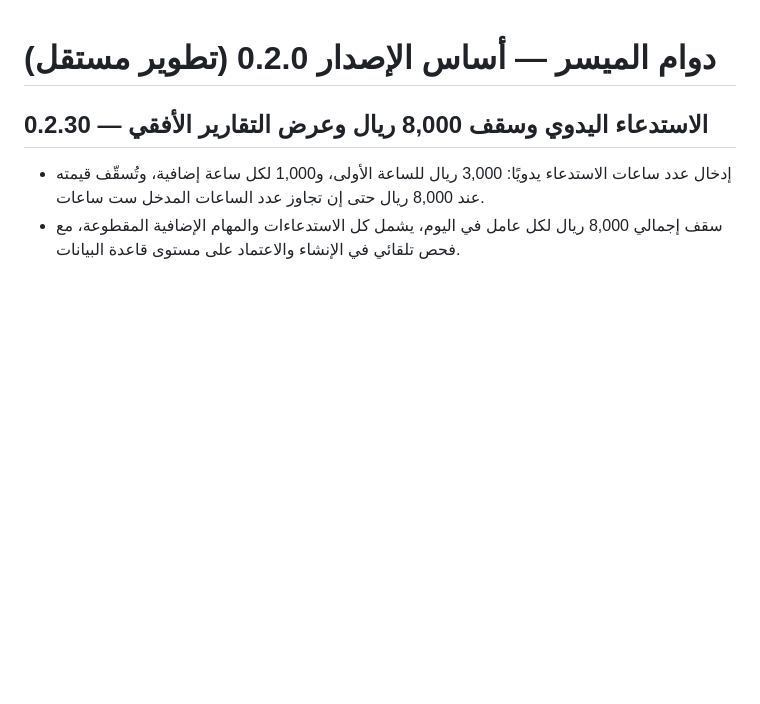
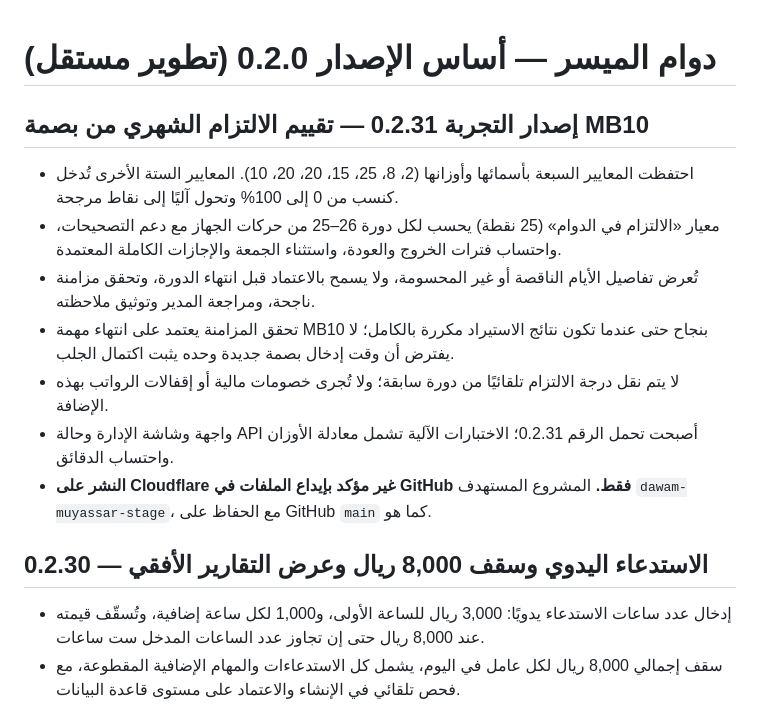
Before and after one commit to SalehAliAbuBaker/dawam-almuyassar, a Markdown page: README.md, the part around the change. Drawn GitHub-style; blank space fills up the shorter version.

Commit message:
docs(stage): release notes and Cloudflare publishing checks for 0.2.31

```diff
--- a/README.md
+++ b/README.md
@@ -1,4 +1,14 @@
 # دوام الميسر — أساس الإصدار 0.2.0 (تطوير مستقل)
+
+## إصدار التجربة 0.2.31 — تقييم الالتزام الشهري من بصمة MB10
+- احتفظت المعايير السبعة بأسمائها وأوزانها (2، 8، 25، 15، 20، 20، 10). المعايير الستة الأخرى تُدخل كنسب من 0 إلى 100% وتحول آليًا إلى نقاط مرجحة.
+- معيار «الالتزام في الدوام» (25 نقطة) يحسب لكل دورة 26–25 من حركات الجهاز مع دعم التصحيحات، واحتساب فترات الخروج والعودة، واستثناء الجمعة والإجازات الكاملة المعتمدة.
+- تُعرض تفاصيل الأيام الناقصة أو غير المحسومة، ولا يسمح بالاعتماد قبل انتهاء الدورة، وتحقق مزامنة ناجحة، ومراجعة المدير وتوثيق ملاحظته.
+- تحقق المزامنة يعتمد على انتهاء مهمة MB10 بنجاح حتى عندما تكون نتائج الاستيراد مكررة بالكامل؛ لا يفترض أن وقت إدخال بصمة جديدة وحده يثبت اكتمال الجلب.
+- لا يتم نقل درجة الالتزام تلقائيًا من دورة سابقة؛ ولا تُجرى خصومات مالية أو إقفالات الرواتب بهذه الإضافة.
+- واجهة وشاشة الإدارة وحالة API أصبحت تحمل الرقم 0.2.31؛ الاختبارات الآلية تشمل معادلة الأوزان واحتساب الدقائق.
+- **النشر على Cloudflare غير مؤكد بإيداع الملفات في GitHub فقط.** المشروع المستهدف `dawam-muyassar-stage`، مع الحفاظ على GitHub `main` كما هو.
+
 
 ## 0.2.30 — الاستدعاء اليدوي وسقف 8,000 ريال وعرض التقارير الأفقي
 - إدخال عدد ساعات الاستدعاء يدويًا: 3,000 ريال للساعة الأولى، و1,000 لكل ساعة إضافية، وتُسقّف قيمته عند 8,000 ريال حتى إن تجاوز عدد الساعات المدخل ست ساعات.
```
